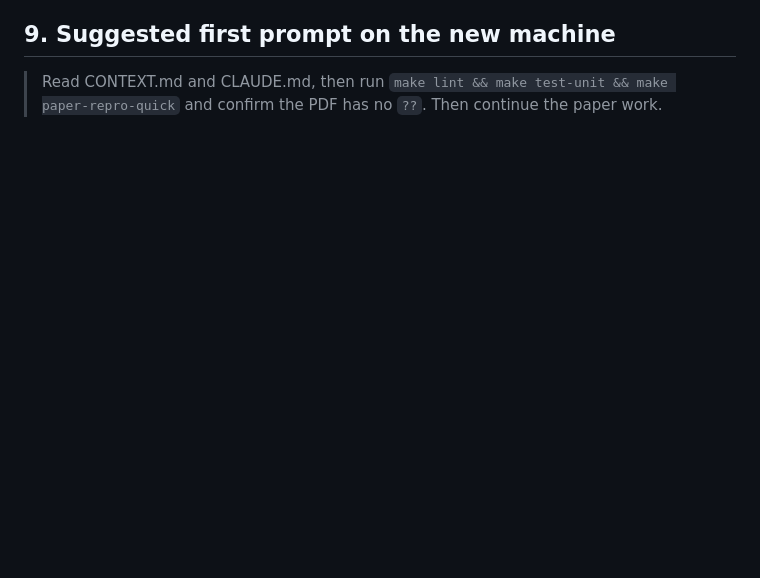
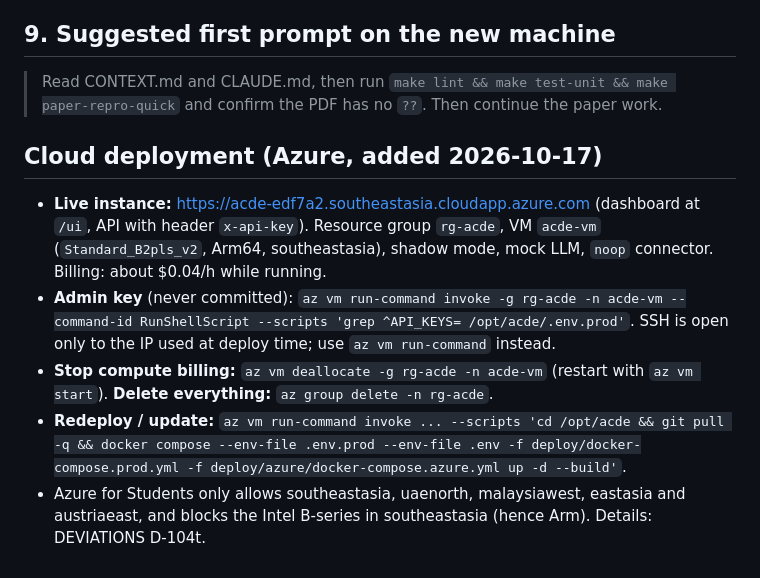
Before and after one commit to bodapatisaikrishna/agentic-cloud-pipeline-governance, a Markdown page: CONTEXT.md, the part around the change. GitHub-like rendering; blank space fills up the shorter version.

```diff
--- a/CONTEXT.md
+++ b/CONTEXT.md
@@ -197,3 +197,19 @@ cp .env.example .env
 
 > Read CONTEXT.md and CLAUDE.md, then run `make lint && make test-unit && make paper-repro-quick`
 > and confirm the PDF has no `??`. Then continue the paper work.
+
+## Cloud deployment (Azure, added 2026-10-17)
+
+- **Live instance:** https://acde-edf7a2.southeastasia.cloudapp.azure.com (dashboard at `/ui`, API
+  with header `x-api-key`). Resource group `rg-acde`, VM `acde-vm` (`Standard_B2pls_v2`, Arm64,
+  southeastasia), shadow mode, mock LLM, `noop` connector. Billing: about $0.04/h while running.
+- **Admin key** (never committed): `az vm run-command invoke -g rg-acde -n acde-vm --command-id
+  RunShellScript --scripts 'grep ^API_KEYS= /opt/acde/.env.prod'`. SSH is open only to the IP used
+  at deploy time; use `az vm run-command` instead.
+- **Stop compute billing:** `az vm deallocate -g rg-acde -n acde-vm` (restart with `az vm start`).
+  **Delete everything:** `az group delete -n rg-acde`.
+- **Redeploy / update:** `az vm run-command invoke ... --scripts 'cd /opt/acde && git pull -q &&
+  docker compose --env-file .env.prod --env-file .env -f deploy/docker-compose.prod.yml -f
+  deploy/azure/docker-compose.azure.yml up -d --build'`.
+- Azure for Students only allows southeastasia, uaenorth, malaysiawest, eastasia and austriaeast,
+  and blocks the Intel B-series in southeastasia (hence Arm). Details: DEVIATIONS D-104t.
```
Also changed, not shown: CHANGELOG.md (+4 -0 lines), DEVIATIONS.md (+30 -0 lines).
